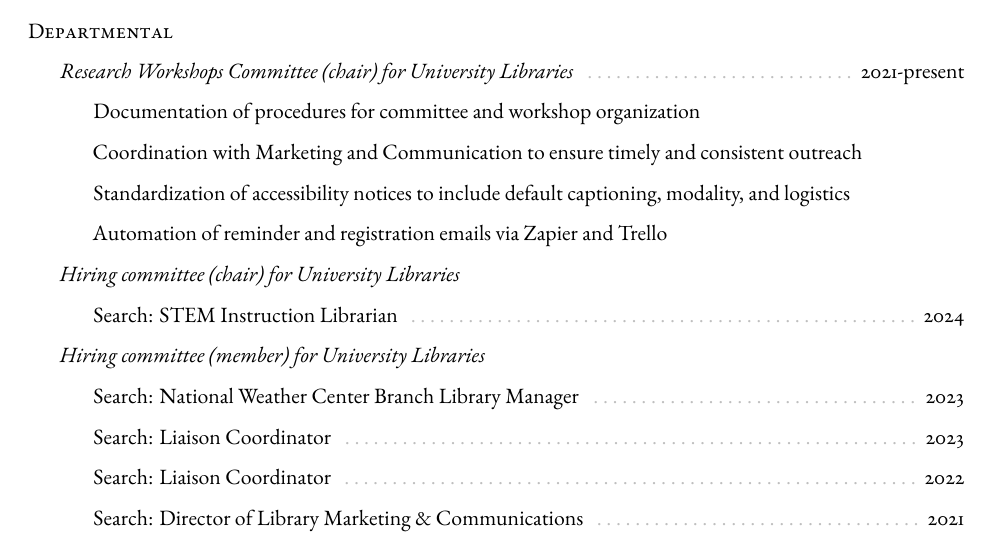
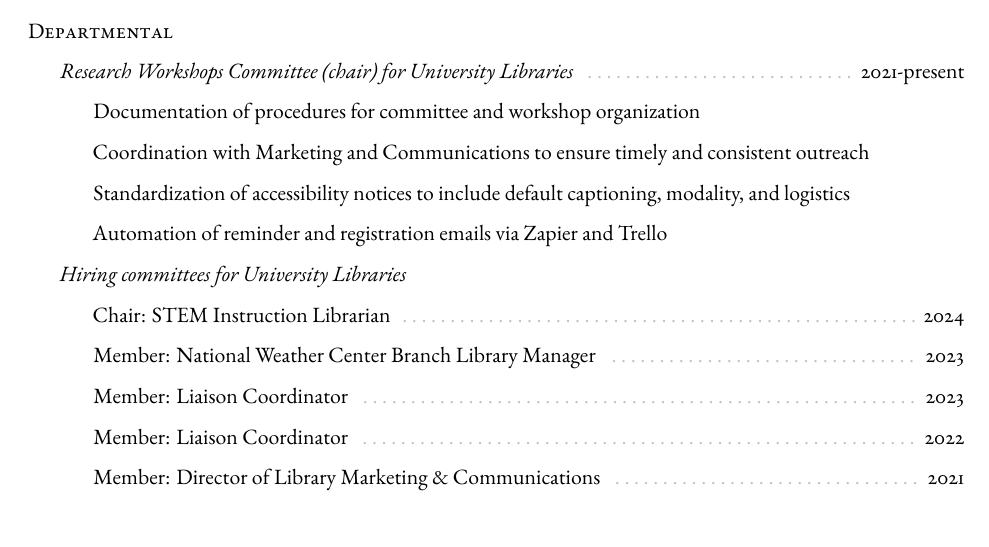
Before and after one commit to baeolophus/cv-resume, a Quarto document (cv-resume.qmd): part of page 13 of 19, cut so that both start at the same text. The pictures show the output file cv-resume.pdf that the author committed with the source.

Commit message:
minor updates to organization and corrected MarComm full dept name

```diff
--- a/cv-resume.qmd
+++ b/cv-resume.qmd
@@ -937,7 +937,7 @@ Publons profile: [https://publons.com/a/1187905/](https://publons.com/a/1187905/
 
   - Documentation of procedures for committee and workshop organization
 
-  - Coordination with Marketing and Communication to ensure timely and consistent outreach
+  - Coordination with Marketing and Communications to ensure timely and consistent outreach
 
   - Standardization of accessibility notices to include default captioning, modality, and logistics
 
@@ -951,19 +951,17 @@ Publons profile: [https://publons.com/a/1187905/](https://publons.com/a/1187905/
 
 :::
 
-- *Hiring committee (chair) for University Libraries*
-
-  - Search: STEM Instruction Librarian <span> \color{lightgray} \dotfill </span>  2024
-
-- *Hiring committee (member) for University Libraries*
-
-  - Search: National Weather Center Branch Library Manager <span> \color{lightgray} \dotfill </span>  2023
-
-  - Search: Liaison Coordinator <span> \color{lightgray} \dotfill </span> 2023
-
-  - Search: Liaison Coordinator <span> \color{lightgray} \dotfill </span> 2022
-
-  - Search: Director of Library Marketing & Communications <span> \color{lightgray} \dotfill </span> 2021
+- *Hiring committees for University Libraries*
+
+  - Chair: STEM Instruction Librarian <span> \color{lightgray} \dotfill </span>  2024
+
+  - Member: National Weather Center Branch Library Manager <span> \color{lightgray} \dotfill </span>  2023
+
+  - Member: Liaison Coordinator <span> \color{lightgray} \dotfill </span> 2023
+
+  - Member: Liaison Coordinator <span> \color{lightgray} \dotfill </span> 2022
+
+  - Member: Director of Library Marketing & Communications <span> \color{lightgray} \dotfill </span> 2021
 
 
 - *Graduate Research Retreat Planning Committee (member)* <span> \color{lightgray} \dotfill </span>  2023
```
Also changed, not shown: cv-resume.pdf.
